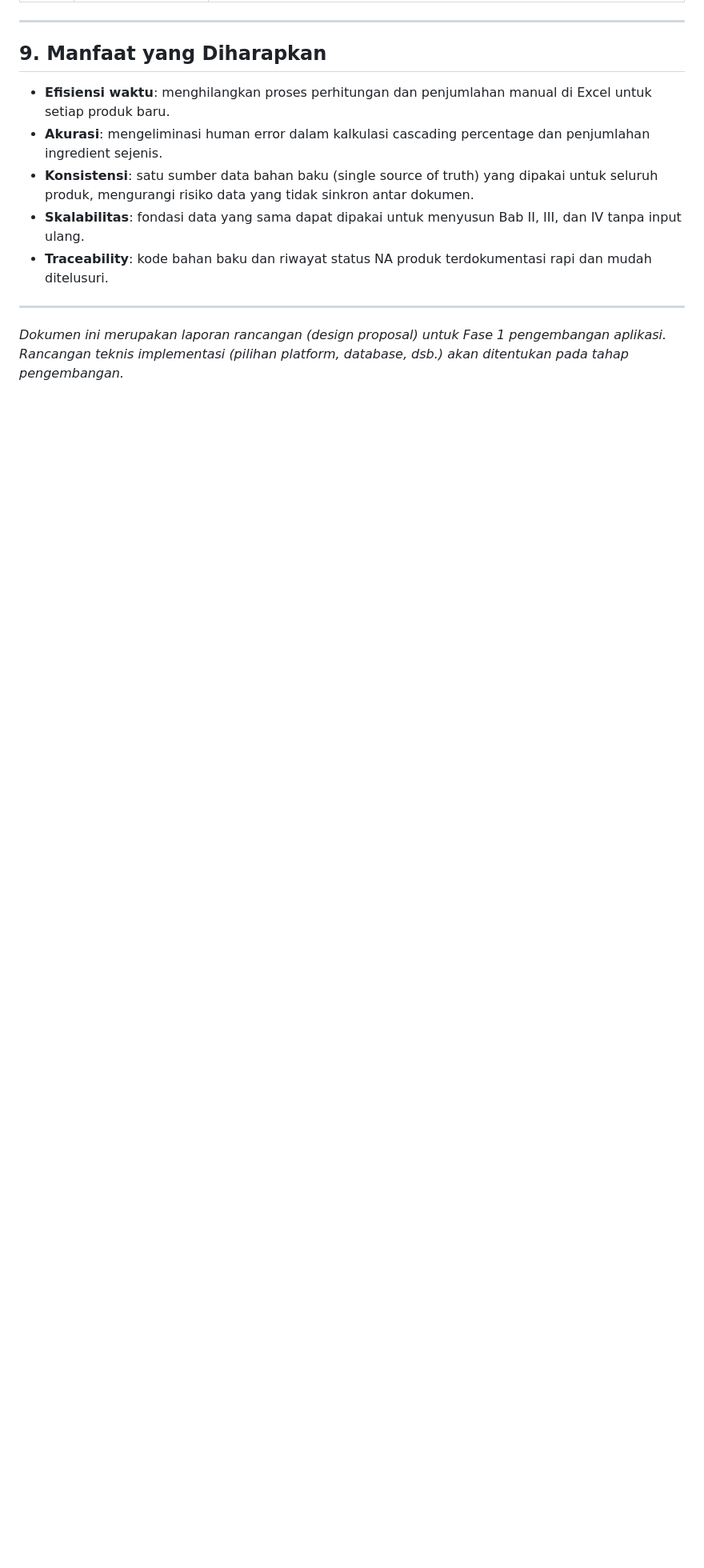
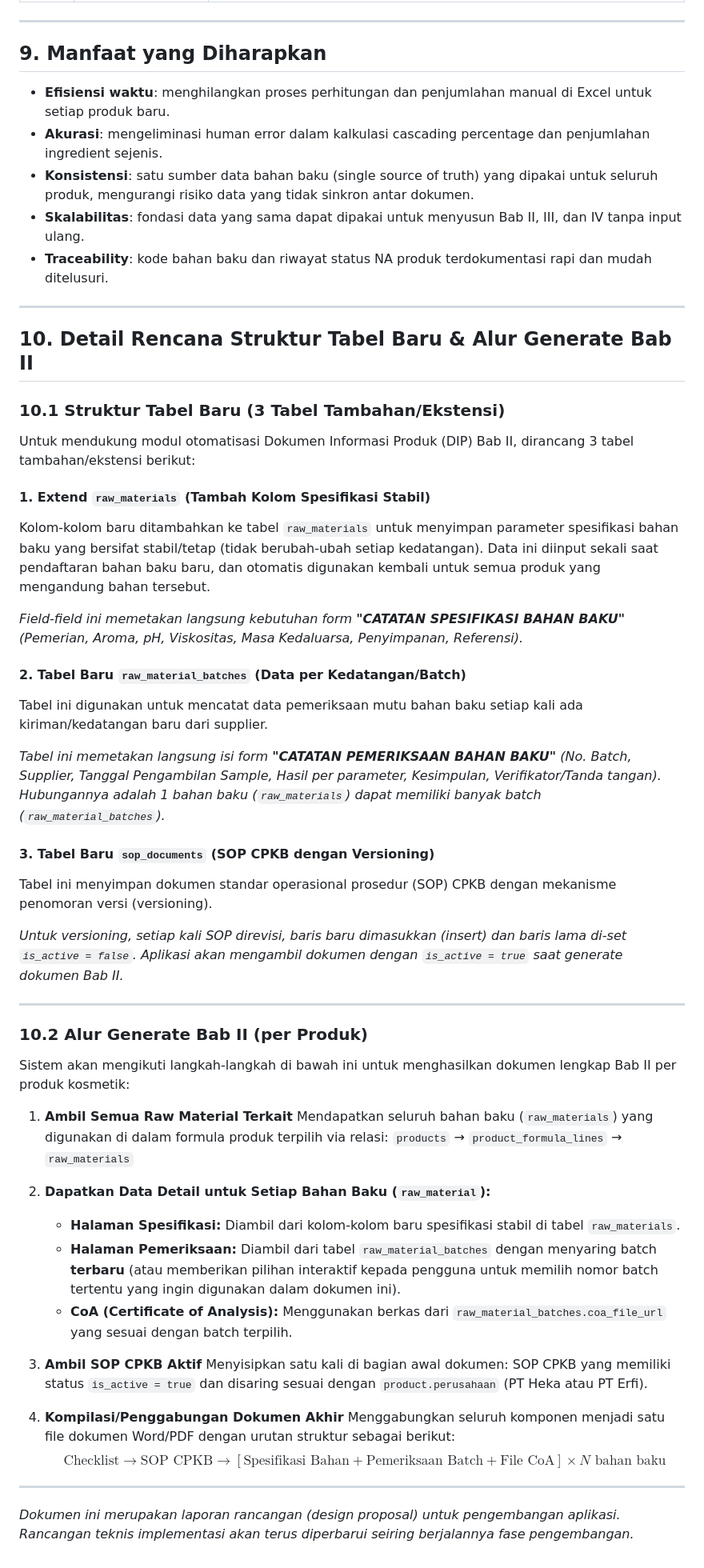
Before and after one commit to coretail/dip-automation-system, a Markdown page: README.md, the part around the change. Shown at 80% size. GitHub-like rendering; blank space fills up the shorter version.

```diff
--- a/README.md
+++ b/README.md
@@ -230,4 +230,49 @@ Fase ini menjadi fondasi bagi pengembangan modul-modul berikut, yang akan dibang
 
 ---
 
-*Dokumen ini merupakan laporan rancangan (design proposal) untuk Fase 1 pengembangan aplikasi. Rancangan teknis implementasi (pilihan platform, database, dsb.) akan ditentukan pada tahap pengembangan.*
+## 10. Detail Rencana Struktur Tabel Baru & Alur Generate Bab II
+
+### 10.1 Struktur Tabel Baru (3 Tabel Tambahan/Ekstensi)
+
+Untuk mendukung modul otomatisasi Dokumen Informasi Produk (DIP) Bab II, dirancang 3 tabel tambahan/ekstensi berikut:
+
+#### 1. Extend `raw_materials` (Tambah Kolom Spesifikasi Stabil)
+Kolom-kolom baru ditambahkan ke tabel `raw_materials` untuk menyimpan parameter spesifikasi bahan baku yang bersifat stabil/tetap (tidak berubah-ubah setiap kedatangan). Data ini diinput sekali saat pendaftaran bahan baku baru, dan otomatis digunakan kembali untuk semua produk yang mengandung bahan tersebut.
+
+*Field-field ini memetakan langsung kebutuhan form **"CATATAN SPESIFIKASI BAHAN BAKU"** (Pemerian, Aroma, pH, Viskositas, Masa Kedaluarsa, Penyimpanan, Referensi).*
+
+#### 2. Tabel Baru `raw_material_batches` (Data per Kedatangan/Batch)
+Tabel ini digunakan untuk mencatat data pemeriksaan mutu bahan baku setiap kali ada kiriman/kedatangan baru dari supplier.
+
+*Tabel ini memetakan langsung isi form **"CATATAN PEMERIKSAAN BAHAN BAKU"** (No. Batch, Supplier, Tanggal Pengambilan Sample, Hasil per parameter, Kesimpulan, Verifikator/Tanda tangan). Hubungannya adalah 1 bahan baku (`raw_materials`) dapat memiliki banyak batch (`raw_material_batches`).*
+
+#### 3. Tabel Baru `sop_documents` (SOP CPKB dengan Versioning)
+Tabel ini menyimpan dokumen standar operasional prosedur (SOP) CPKB dengan mekanisme penomoran versi (versioning).
+
+*Untuk versioning, setiap kali SOP direvisi, baris baru dimasukkan (insert) dan baris lama di-set `is_active = false`. Aplikasi akan mengambil dokumen dengan `is_active = true` saat generate dokumen Bab II.*
+
+---
+
+### 10.2 Alur Generate Bab II (per Produk)
+
+Sistem akan mengikuti langkah-langkah di bawah ini untuk menghasilkan dokumen lengkap Bab II per produk kosmetik:
+
+1. **Ambil Semua Raw Material Terkait**
+   Mendapatkan seluruh bahan baku (`raw_materials`) yang digunakan di dalam formula produk terpilih via relasi:
+   `products` → `product_formula_lines` → `raw_materials`
+
+2. **Dapatkan Data Detail untuk Setiap Bahan Baku (`raw_material`):**
+   * **Halaman Spesifikasi:** Diambil dari kolom-kolom baru spesifikasi stabil di tabel `raw_materials`.
+   * **Halaman Pemeriksaan:** Diambil dari tabel `raw_material_batches` dengan menyaring batch **terbaru** (atau memberikan pilihan interaktif kepada pengguna untuk memilih nomor batch tertentu yang ingin digunakan dalam dokumen ini).
+   * **CoA (Certificate of Analysis):** Menggunakan berkas dari `raw_material_batches.coa_file_url` yang sesuai dengan batch terpilih.
+
+3. **Ambil SOP CPKB Aktif**
+   Menyisipkan satu kali di bagian awal dokumen: SOP CPKB yang memiliki status `is_active = true` dan disaring sesuai dengan `product.perusahaan` (PT Heka atau PT Erfi).
+
+4. **Kompilasi/Penggabungan Dokumen Akhir**
+   Menggabungkan seluruh komponen menjadi satu file dokumen Word/PDF dengan urutan struktur sebagai berikut:
+   $$\text{Checklist} \rightarrow \text{SOP CPKB} \rightarrow \left[ \text{Spesifikasi Bahan} + \text{Pemeriksaan Batch} + \text{File CoA} \right] \times N \text{ bahan baku}$$
+
+---
+
+*Dokumen ini merupakan laporan rancangan (design proposal) untuk pengembangan aplikasi. Rancangan teknis implementasi akan terus diperbarui seiring berjalannya fase pengembangan.*
```
